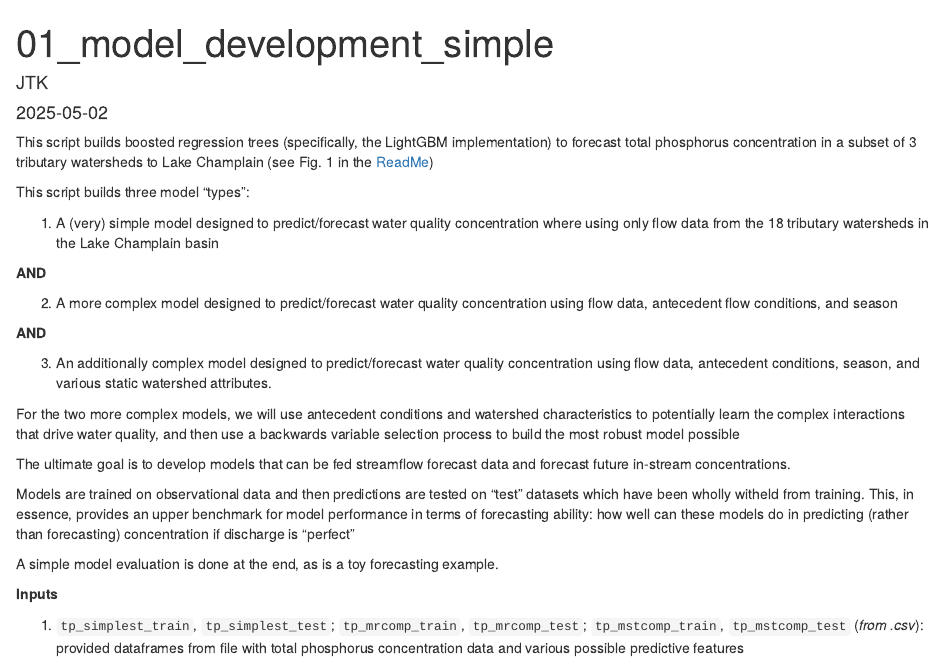
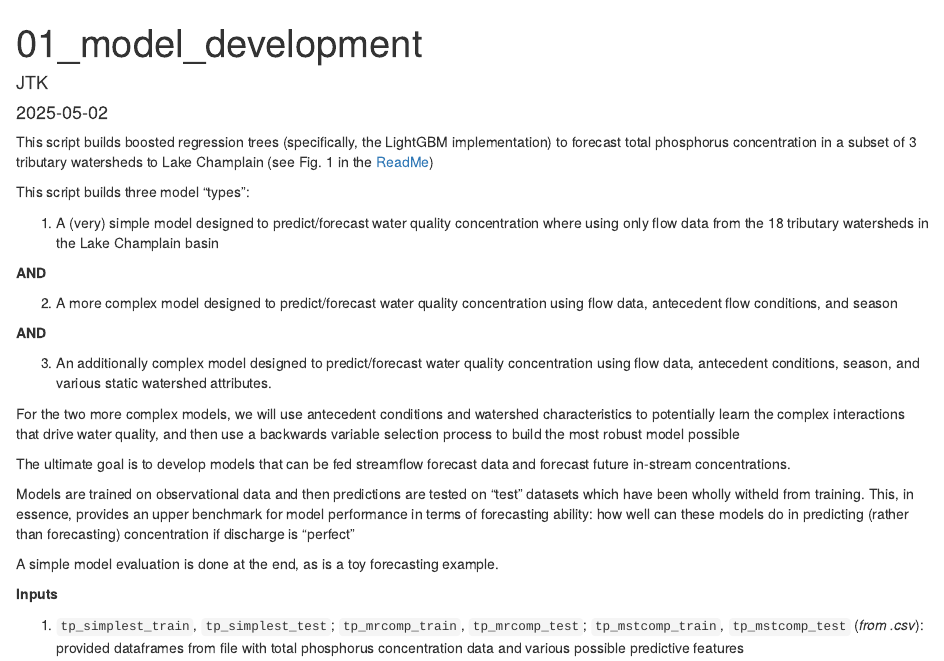
Before and after one commit to jtkemper/wqforecast-tutorial, an R Markdown document (Rmd/01_model_development.Rmd): the page in a window 1100 px wide, from its top. Rendered offline with R 4.5, knitr and Pandoc, with nearby package versions; some code elsewhere in the file could not run offline; common packages that the code uses without loading them are loaded.

```diff
--- a/Rmd/01_model_development.Rmd
+++ b/Rmd/01_model_development.Rmd
@@ -1,5 +1,5 @@
 ---
-title: "01_model_development_simple"
+title: "01_model_development"
 author: "JTK"
 date: "2025-05-02"
 output: html_document
```
Also changed, not shown: 1 other file.
